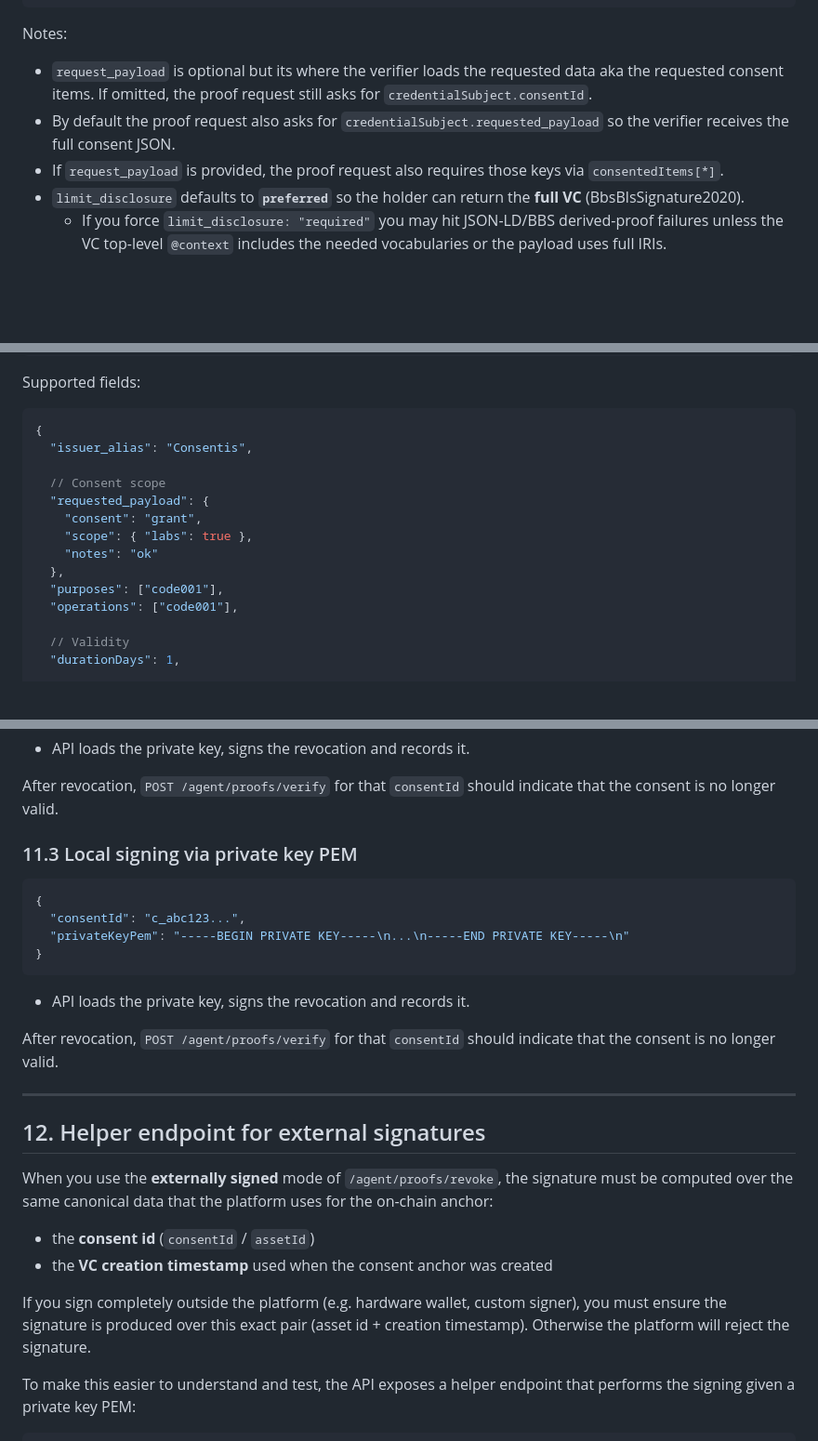
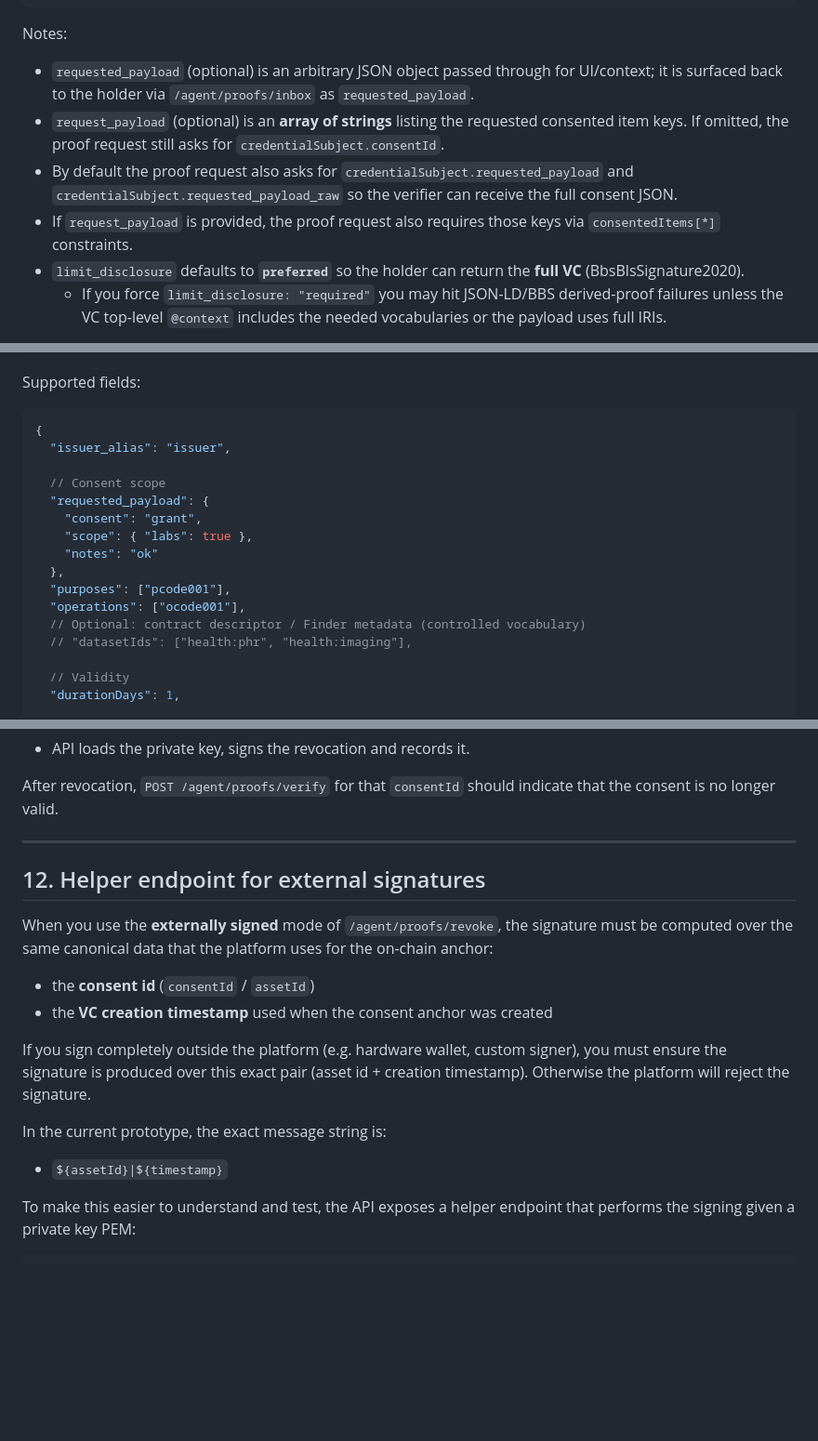
Before and after one commit to StamZo/consentis-blackbox, a Markdown page: application-gateway-typescript/src/BlackBoxReadMe.md, 3 parts joined by grey strips. Shown at 93% size. GitHub-like rendering; blank space fills up the shorter version.

Commit message:
Update BlackBoxReadMe with consent and connection details
Clarified consent issuance and connection details in documentation.

````diff
--- a/application-gateway-typescript/src/BlackBoxReadMe.md
+++ b/application-gateway-typescript/src/BlackBoxReadMe.md
@@ -282,9 +282,10 @@ Body:
 ```
 
 Notes:
-- `request_payload` is optional but its where the verifier loads the requested data aka the requested consent items. If omitted, the proof request still asks for `credentialSubject.consentId`.
-- By default the proof request also asks for `credentialSubject.requested_payload` so the verifier receives the full consent JSON.
-- If `request_payload` is provided, the proof request also requires those keys via `consentedItems[*]`.
+- `requested_payload` (optional) is an arbitrary JSON object passed through for UI/context; it is surfaced back to the holder via `/agent/proofs/inbox` as `requested_payload`.
+- `request_payload` (optional) is an **array of strings** listing the requested consented item keys. If omitted, the proof request still asks for `credentialSubject.consentId`.
+- By default the proof request also asks for `credentialSubject.requested_payload` and `credentialSubject.requested_payload_raw` so the verifier can receive the full consent JSON.
+- If `request_payload` is provided, the proof request also requires those keys via `consentedItems[*]` constraints.
 - `limit_disclosure` defaults to **`preferred`** so the holder can return the **full VC** (BbsBlsSignature2020).
   - If you force `limit_disclosure: "required"` you may hit JSON-LD/BBS derived-proof failures unless the VC top-level `@context` includes the needed vocabularies or the payload uses full IRIs.
 
@@ -395,7 +398,7 @@ Supported fields:
 
 ```json
 {
-  "issuer_alias": "Consentis",
+  "issuer_alias": "issuer",
 
   // Consent scope
   "requested_payload": {
@@ -403,8 +406,10 @@ Supported fields:
     "scope": { "labs": true },
     "notes": "ok"
   },
-  "purposes": ["code001"],
-  "operations": ["code001"],
+  "purposes": ["pcode001"],
+  "operations": ["ocode001"],
+  // Optional: contract descriptor / Finder metadata (controlled vocabulary)
+  // "datasetIds": ["health:phr", "health:imaging"],
 
   // Validity
   "durationDays": 1,
@@ -656,18 +661,6 @@ MCowBQYDK2VwAyEAVaciqTAXm9w7PW8fHToUrFGMo+z406uX2NH6cuEDHkI=
 - API loads the private key, signs the revocation and records it.
 
 After revocation, `POST /agent/proofs/verify` for that `consentId` should indicate that the consent is no longer valid.
-### 11.3 Local signing via private key PEM
-
-```json
-{
-  "consentId": "c_abc123...",
-  "privateKeyPem": "-----BEGIN PRIVATE KEY-----\n...\n-----END PRIVATE KEY-----\n"
-}
-```
-
-- API loads the private key, signs the revocation and records it.
-
-After revocation, `POST /agent/proofs/verify` for that `consentId` should indicate that the consent is no longer valid.
 
 ---
 
@@ -679,6 +672,10 @@ When you use the **externally signed** mode of `/agent/proofs/revoke`, the signa
 - the **VC creation timestamp** used when the consent anchor was created
 
 If you sign completely outside the platform (e.g. hardware wallet, custom signer), you must ensure the signature is produced over this exact pair (asset id + creation timestamp). Otherwise the platform will reject the signature.
+
+In the current prototype, the exact message string is:
+
+- `${assetId}|${timestamp}`
 
 To make this easier to understand and test, the API exposes a helper endpoint that performs the signing given a private key PEM:
 
````
Also changed, not shown: other parts of application-gateway-typescript/src/BlackBoxReadMe.md (+14 -12 lines).
